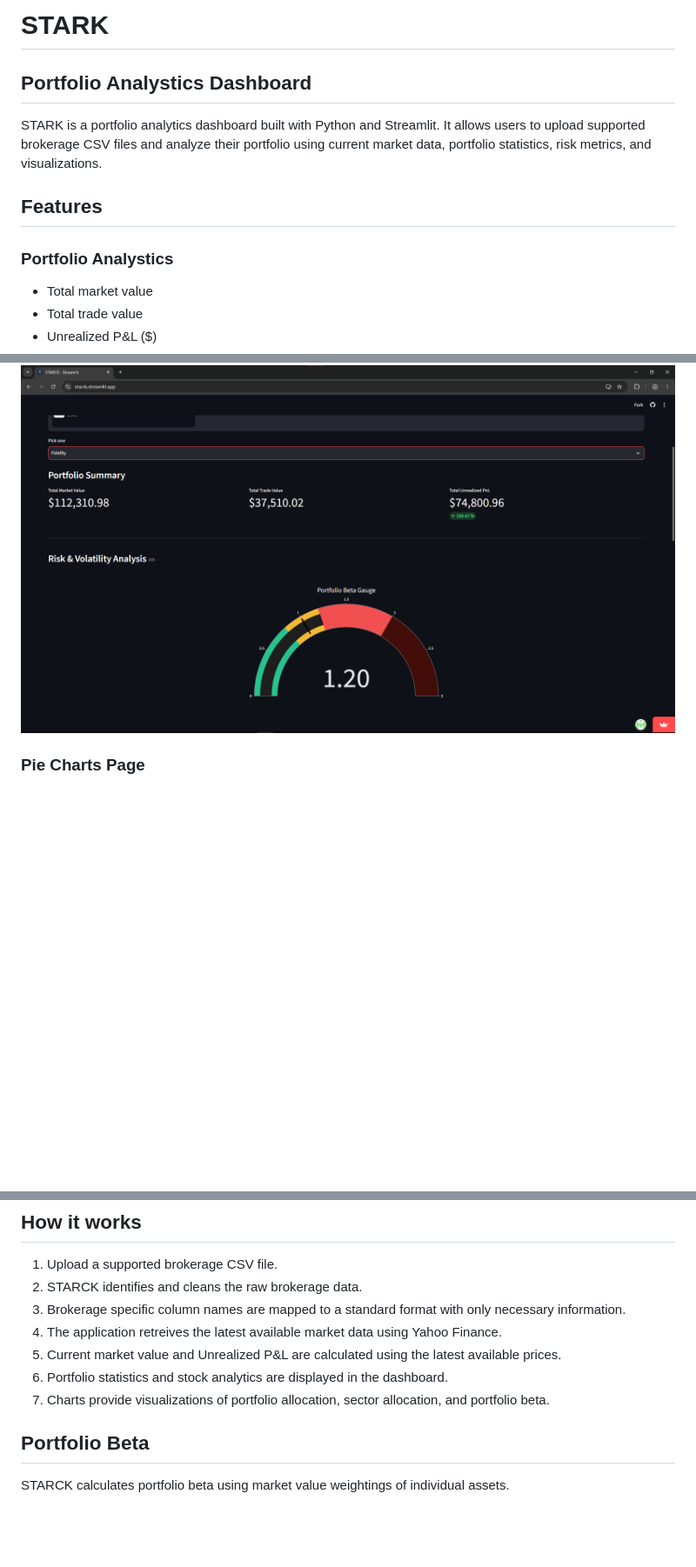
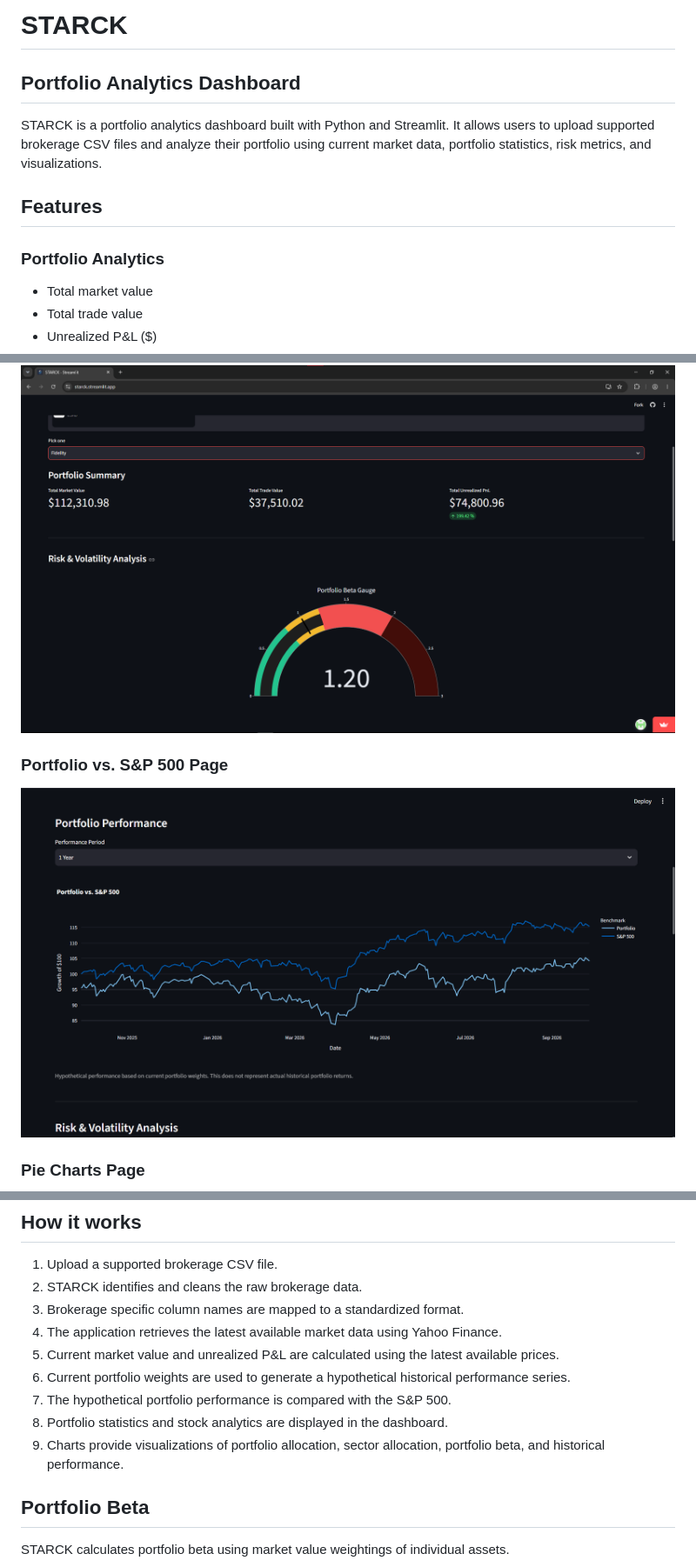
Before and after one commit to Preston-02/STARCK-PORTFOLIO-ANALYZER, a Markdown page: README.md, 3 parts joined by grey strips. Shown at 87% size. Drawn GitHub-style; pictures changed too: screenshots/performance_chart.png (added); blank space fills up the shorter version.

Commit message:
Portfolio vs. S&P 500 dashboard and README updates

```diff
--- a/README.md
+++ b/README.md
@@ -1,12 +1,12 @@
-# STARK
+# STARCK
 
-## Portfolio Analystics Dashboard
-STARK is a portfolio analytics dashboard built with Python and Streamlit.
+## Portfolio Analytics Dashboard
+STARCK is a portfolio analytics dashboard built with Python and Streamlit.
 It allows users to upload supported brokerage CSV files and analyze their portfolio using current market data, portfolio statistics, risk metrics, and visualizations.
 
 ## Features
 
-### Portfolio Analystics
+### Portfolio Analytics
 - Total market value
 - Total trade value
 - Unrealized P&L ($)
@@ -76,6 +84,9 @@ STARK currently supports:
 ### Portfolio Metrics Page
 ![STARCK Portfolio Metrics Page](screenshots/top_metrics.png)
 
+### Portfolio vs. S&P 500 Page
+![STARCK Portfolio vs. S&P 500 Page](screenshots/performance_chart.png)
+
 ### Pie Charts Page
 ![STARCK Pie Charts Page](screenshots/pie_charts.png)
 
@@ -91,11 +102,13 @@ Here is a fictional Fidelity portfolio csv for users to interact with through ST
 
 1. Upload a supported brokerage CSV file.
 2. STARCK identifies and cleans the raw brokerage data.
-3. Brokerage specific column names are mapped to a standard format with only necessary information.
-4. The application retreives the latest available market data using Yahoo Finance.
-5. Current market value and Unrealized P&L are calculated using the latest available prices.
-6. Portfolio statistics and stock analytics are displayed in the dashboard.
-7. Charts provide visualizations of portfolio allocation, sector allocation, and portfolio beta.
+3. Brokerage specific column names are mapped to a standardized format.
+4. The application retrieves the latest available market data using Yahoo Finance.
+5. Current market value and unrealized P&L are calculated using the latest available prices.
+6. Current portfolio weights are used to generate a hypothetical historical performance series.
+7. The hypothetical portfolio performance is compared with the S&P 500.
+8. Portfolio statistics and stock analytics are displayed in the dashboard.
+9. Charts provide visualizations of portfolio allocation, sector allocation, portfolio beta, and historical performance.
 
 ## Portfolio Beta
 
```
Also changed, not shown: other parts of README.md (+12 -5 lines), 3 other files.
